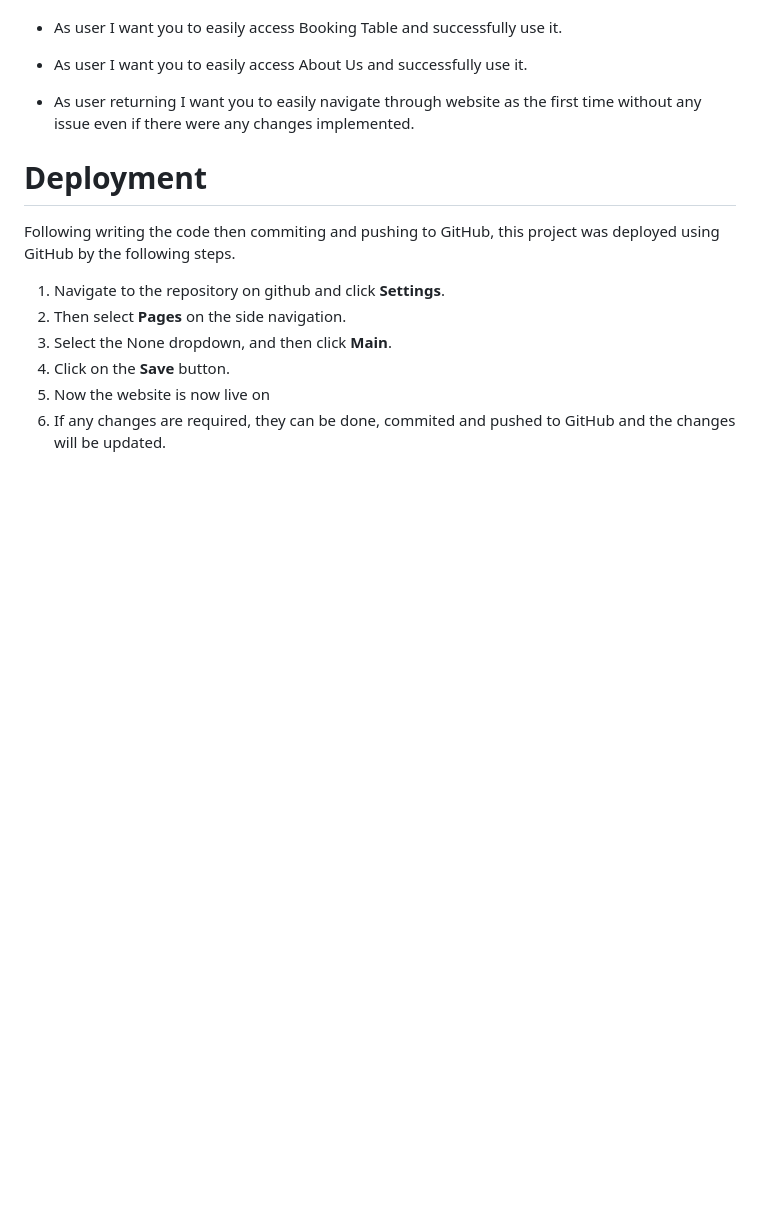
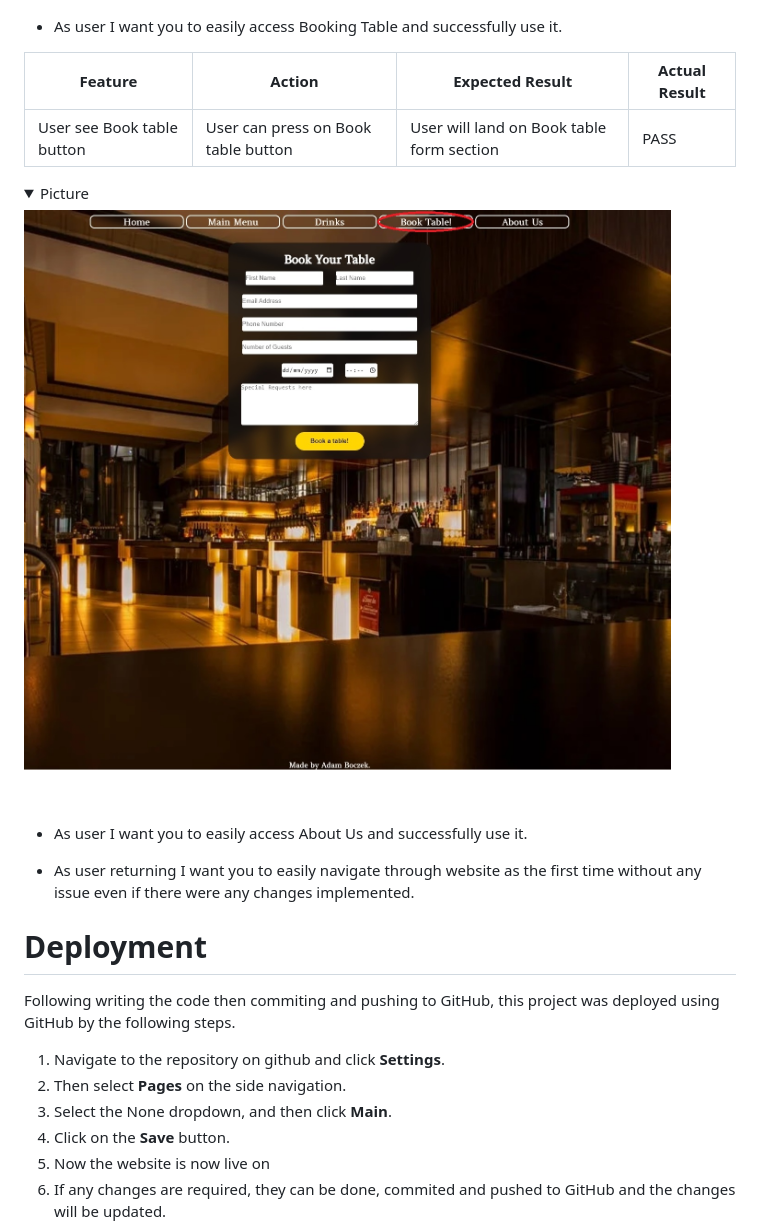
Before and after one commit to aboczek/Gourmet, a Markdown page: README.md, the part around the change printed below. GitHub-like rendering; pictures changed too: assets/images/testing-user-stories-6.jpg (added); folded sections open; blank space fills up the shorter version.

```diff
--- a/README.md
+++ b/README.md
@@ -372,6 +375,13 @@ Wanted something nice and sleek.
 
 - As user I want you to easily access Booking Table and successfully use it.
 
+| **Feature**                     | **Action**                          | **Expected Result**                                                                  | **Actual Result** |
+|---------------------------------|-------------------------------------|--------------------------------------------------------------------------------------|-------------------|
+| User see Book table button | User can press on Book table button | User will land on Book table form section | PASS              |
+<details><summary>Picture</summary>
+<img src="assets/images/testing-user-stories-6.jpg" alt="Book table form"/>
+</details>
+<br>
 
 - As user I want you to easily access About Us and successfully use it.
 
```
Also changed, not shown: other parts of README.md (+11 -8 lines), assets/images/testing-user-stories-5.jpg (added).
